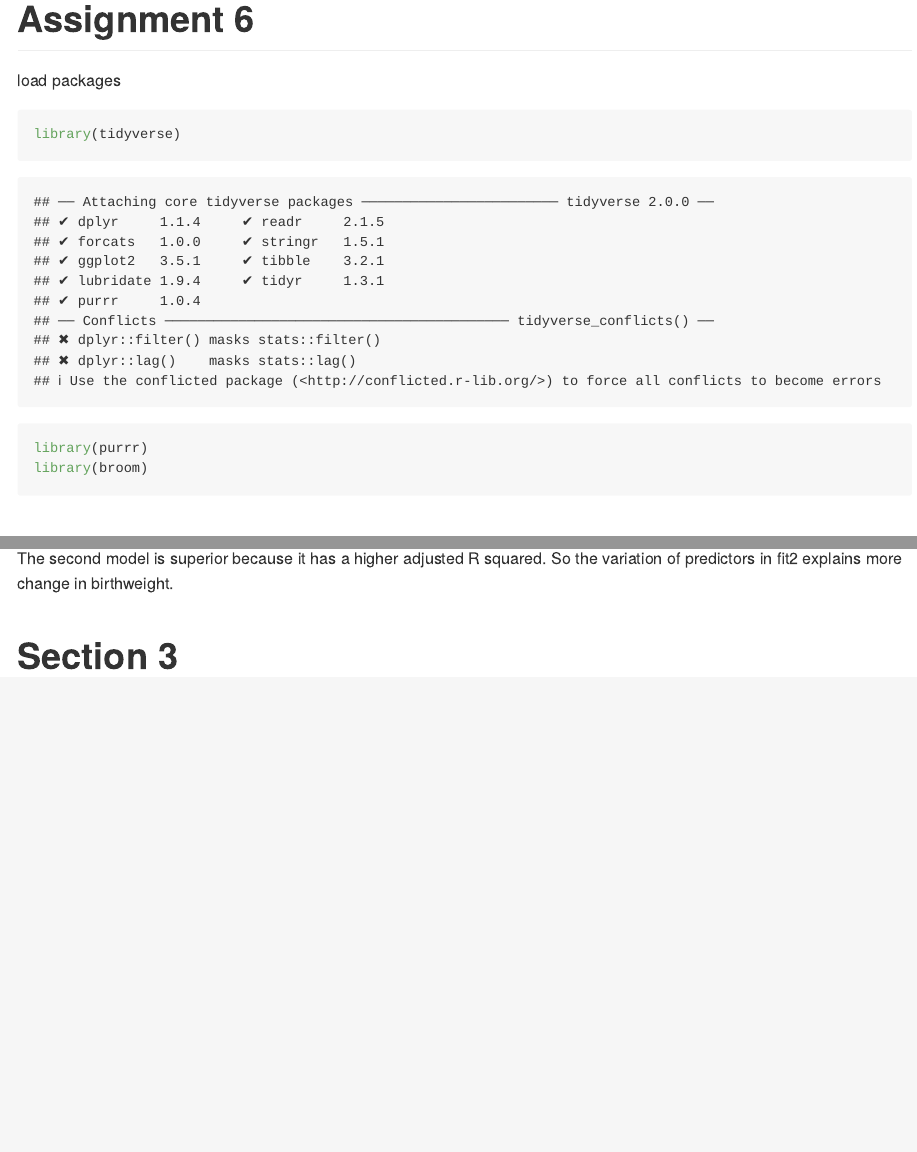
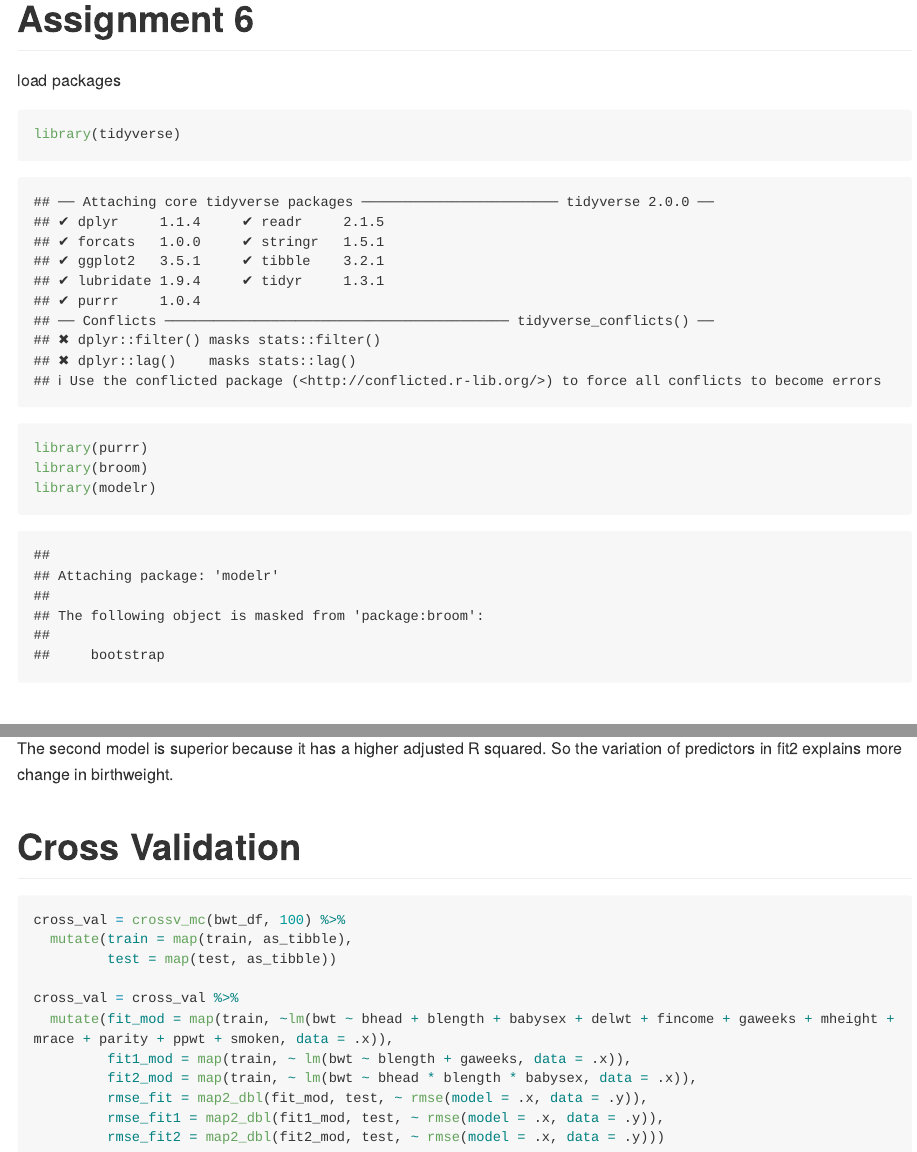
Before and after one commit to Leooolzh/p8105_hw6_ll3452, an R Markdown document (p8105_hw6_ll3452.Rmd): the page in a window 1100 px wide, from its top, and a second part further down, joined at a grey line. Rendered offline with R 4.5, knitr and Pandoc, with nearby package versions; code that draws random numbers runs with fixed seeds of ours; long lines of code are wrapped; column names are cleaned by a stand-in for the janitor package.

Commit message:
Cross Validation

````diff
--- a/p8105_hw6_ll3452.Rmd
+++ b/p8105_hw6_ll3452.Rmd
@@ -8,6 +8,7 @@ load packages
 library(tidyverse)
 library(purrr)
 library(broom)
+library(modelr)
 ```
 
 # Question 1
@@ -67,4 +68,18 @@ summary(fit2)
 ```
 The second model is superior because it has a higher adjusted R squared. So the variation of predictors in fit2 explains more change in birthweight.
 
-# Section 3
+# Cross Validation
+
+```{r}
+cross_val = crossv_mc(bwt_df, 100) %>%
+  mutate(train = map(train, as_tibble),
+         test = map(test, as_tibble))
+
+cross_val = cross_val %>%
+  mutate(fit_mod = map(train, ~lm(bwt ~ bhead + blength + babysex + delwt + fincome + gaweeks + mheight + mrace + parity + ppwt + smoken, data = .x)),
+         fit1_mod = map(train, ~ lm(bwt ~ blength + gaweeks, data = .x)),
+         fit2_mod = map(train, ~ lm(bwt ~ bhead * blength * babysex, data = .x)),
+         rmse_fit = map2_dbl(fit_mod, test, ~ rmse(model = .x, data = .y)),
+         rmse_fit1 = map2_dbl(fit1_mod, test, ~ rmse(model = .x, data = .y)),
+         rmse_fit2 = map2_dbl(fit2_mod, test, ~ rmse(model = .x, data = .y)))
+```
````
Also changed, not shown: p8105_hw6_ll3452.md.
